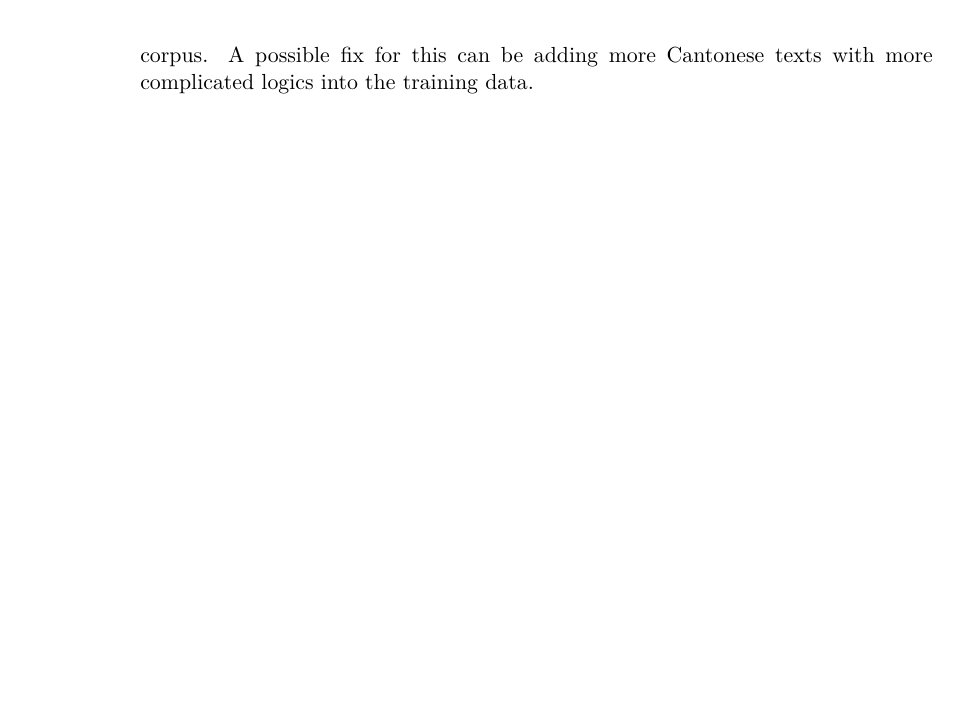
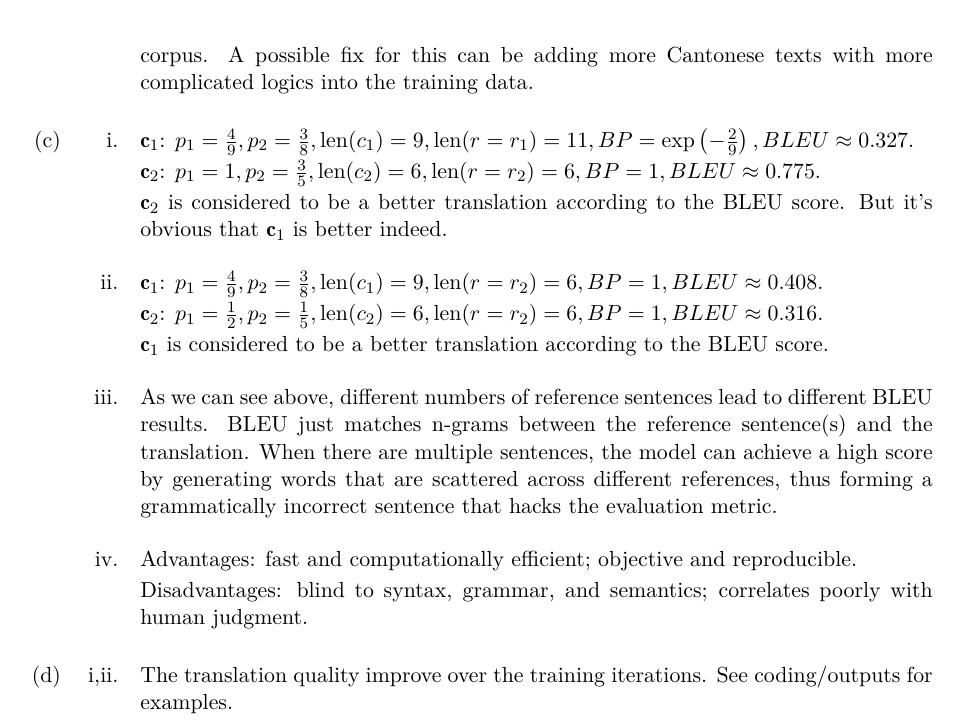
Before and after one commit to vwOvOwv/CS224n-Natural-Language-Processing-2024-Spring-Assignment, a LaTeX problem sheet (assignment3/writing/main.tex): part of page 2 of 2, cut so that both start at the same text, the shorter picture padded with empty space. Compiled offline with XeLaTeX.

Commit message:
update tex scripts

```diff
--- a/assignment3/writing/main.tex
+++ b/assignment3/writing/main.tex
@@ -80,5 +80,37 @@
     possible fix for this can be adding more Cantonese texts with more complicated logics into
     the training data.
     \end{enumerate}
+    \item
+    \begin{enumerate}[label=\roman*., left=0pt, labelsep=1em, itemsep=1em]
+    \item $\mathbf c_1$: $p_1 = \frac{4}{9}, p_2 = \frac{3}{8}, \mathrm{len}(c_1)=9, \mathrm{len}(r = r_1)=11, BP=\exp\left(-\frac{2}{9}\right), BLEU\approx0.327.$
+
+    $\mathbf c_2$: $p_1 = 1, p_2 = \frac{3}{5}, \mathrm{len}(c_2)=6, \mathrm{len}(r = r_2)=6, BP=1, BLEU\approx0.775.$
+
+    $\mathbf c_2$ is considered to be a better translation according to the BLEU score. But it's obvious that
+    $\mathbf c_1$ is better indeed.
+    \item $\mathbf c_1$: $p_1 = \frac{4}{9}, p_2 = \frac{3}{8}, \mathrm{len}(c_1)=9, \mathrm{len}(r = r_2)=6, BP=1, BLEU\approx0.408.$
+
+    $\mathbf c_2$: $p_1 = \frac{1}{2}, p_2 = \frac{1}{5}, \mathrm{len}(c_2)=6, \mathrm{len}(r = r_2)=6, BP=1, BLEU\approx0.316.$
+
+    $\mathbf c_1$ is considered to be a better translation according to the BLEU score.
+
+    \item As we can see above, different numbers of reference sentences lead to different BLEU results.
+    BLEU just matches n-grams between the reference sentence(s) and the translation.
+    When there are multiple sentences, the model can achieve a high score by generating words
+    that are scattered across different references, thus forming a grammatically
+    incorrect sentence that hacks the evaluation metric.
+
+    \item Advantages: fast and computationally efficient; objective and reproducible.
+
+    Disadvantages: blind to syntax, grammar, and semantics; correlates poorly with human judgment.
+    \end{enumerate}
+
+    \item
+    \begin{enumerate}[label=\roman*., left=0pt, labelsep=1em, itemsep=1em]
+    \item[i,ii.]
+    The translation quality improve over the training iterations. See coding/outputs for examples.
+
+    \end{enumerate}
+
 \end{enumerate}
 \end{document}
```
Also changed, not shown: assignment3/writing/main.pdf.
